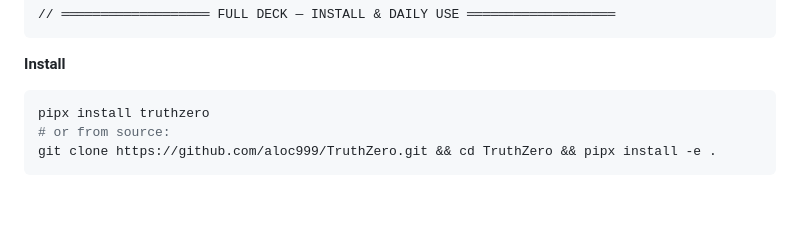
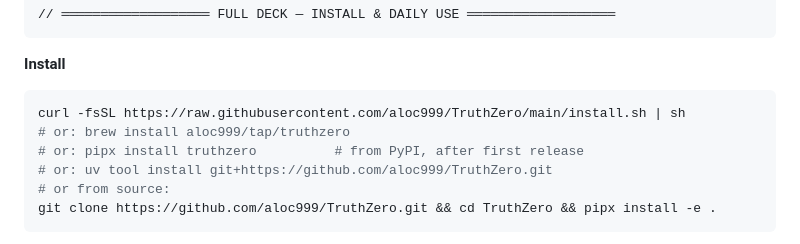
Before and after one commit to aloc999/TruthZero, a Markdown page: README.md, the part around the change. Rendered like a GitHub page; blank space fills up the shorter version.

Commit message:
Install matrix: curl, brew tap, PyPI, uv

````diff
--- a/README.md
+++ b/README.md
@@ -200,7 +200,10 @@ Full policy: [SECURITY.md](SECURITY.md).
 **Install**
 
 ```bash
-pipx install truthzero
+curl -fsSL https://raw.githubusercontent.com/aloc999/TruthZero/main/install.sh | sh
+# or: brew install aloc999/tap/truthzero
+# or: pipx install truthzero          # from PyPI, after first release
+# or: uv tool install git+https://github.com/aloc999/TruthZero.git
 # or from source:
 git clone https://github.com/aloc999/TruthZero.git && cd TruthZero && pipx install -e .
 ```
````
